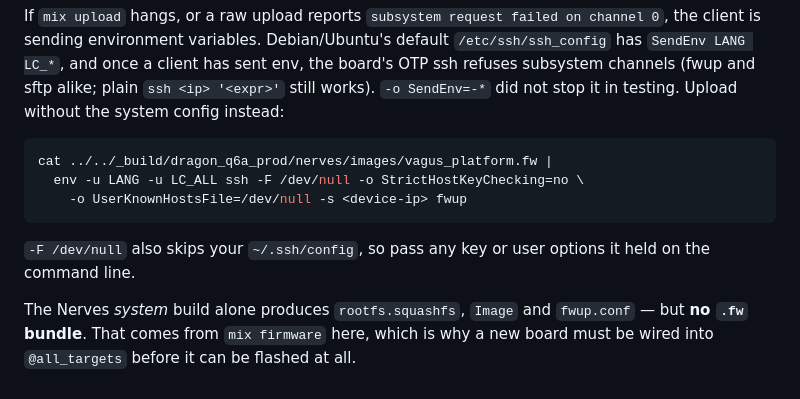
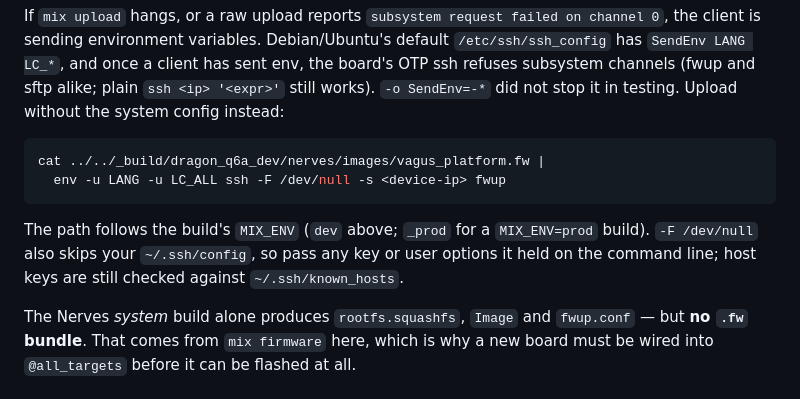
Before and after one commit to bbangert/vagus, a Markdown page: docs/targets.md, the part around the change. Drawn GitHub-style.

Commit message:
Match the upload path to the build env and keep host-key checks
The example read the prod image after a dev build, and turned off host
identity checks the workaround does not need.

Co-Authored-By: Claude Opus 5.5 <noreply@anthropic.com>

````diff
--- a/docs/targets.md
+++ b/docs/targets.md
@@ -60,13 +60,14 @@ plain `ssh <ip> '<expr>'` still works). `-o SendEnv=-*` did not stop it in
 testing. Upload without the system config instead:
 
 ```sh
-cat ../../_build/dragon_q6a_prod/nerves/images/vagus_platform.fw |
-  env -u LANG -u LC_ALL ssh -F /dev/null -o StrictHostKeyChecking=no \
-    -o UserKnownHostsFile=/dev/null -s <device-ip> fwup
+cat ../../_build/dragon_q6a_dev/nerves/images/vagus_platform.fw |
+  env -u LANG -u LC_ALL ssh -F /dev/null -s <device-ip> fwup
 ```
 
-`-F /dev/null` also skips your `~/.ssh/config`, so pass any key or user
-options it held on the command line.
+The path follows the build's `MIX_ENV` (`dev` above; `_prod` for a
+`MIX_ENV=prod` build). `-F /dev/null` also skips your `~/.ssh/config`, so
+pass any key or user options it held on the command line; host keys are
+still checked against `~/.ssh/known_hosts`.
 
 The Nerves *system* build alone produces `rootfs.squashfs`, `Image` and
 `fwup.conf` — but **no `.fw` bundle**. That comes from `mix firmware` here,
````
